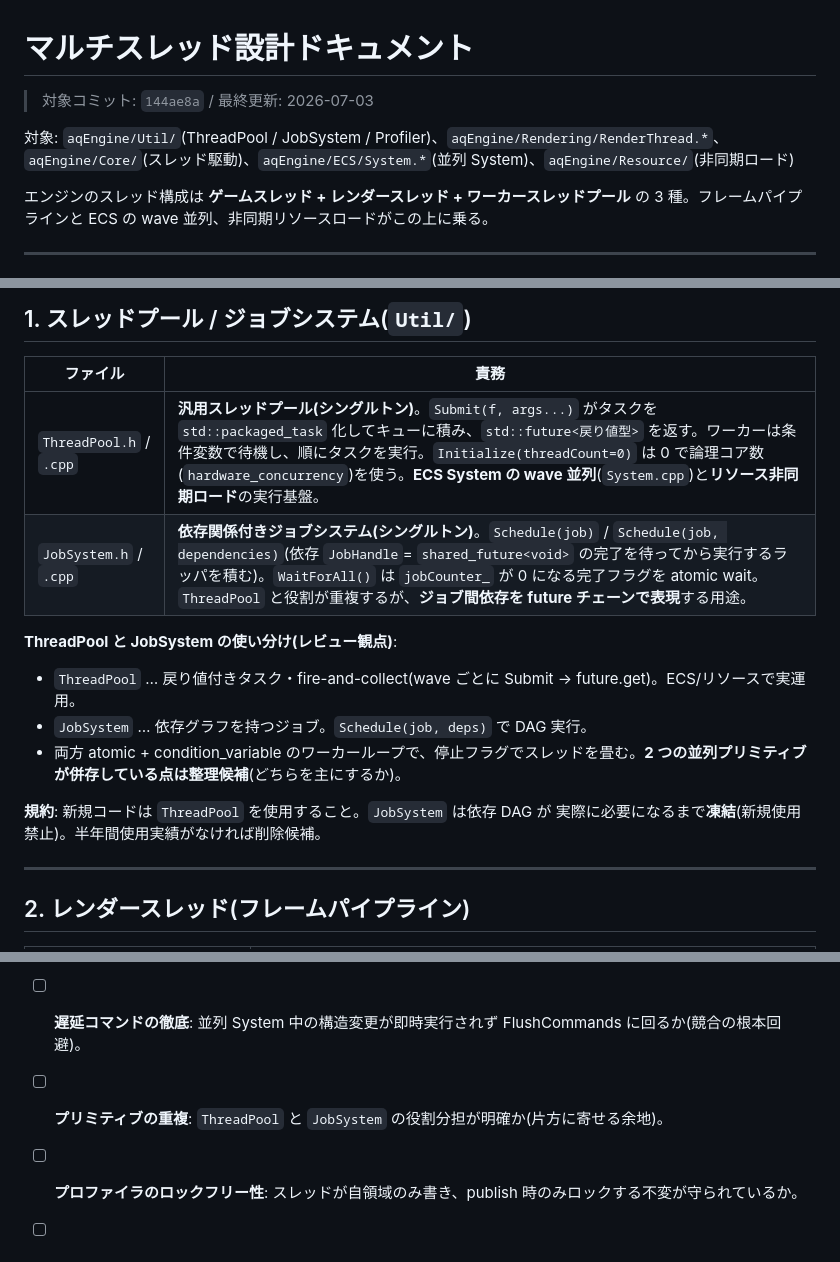
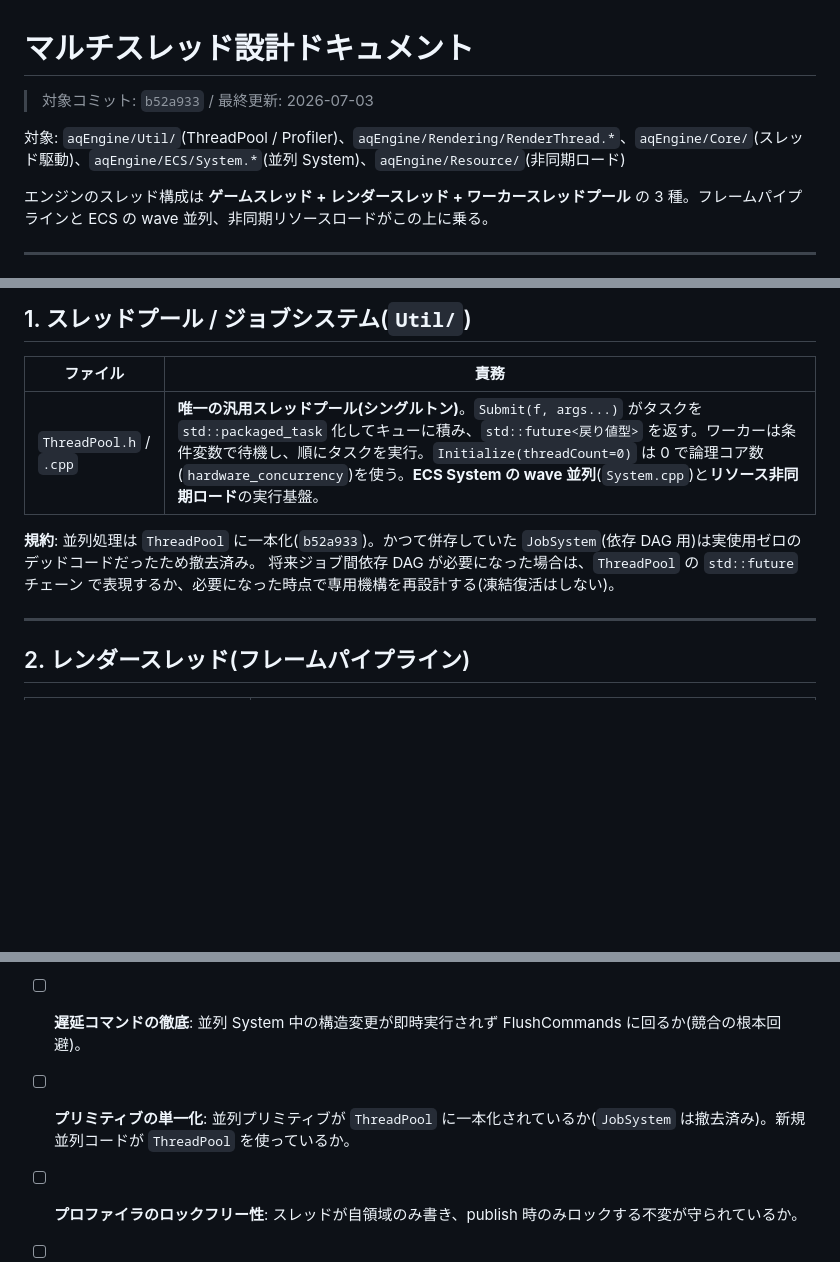
Before and after one commit to TatsuyukiSugahara/Test, a Markdown page: DirectX/設計書/05_マルチスレッド設計.md, 3 parts joined by grey strips. Drawn GitHub-style; blank space fills up the shorter version.

Commit message:
docs: JobSystem 撤去を 05/README に反映(ThreadPool 一本化)
- 05 §1: JobSystem 行と使い分け節を撤去、ThreadPool 一本化の規約に更新
- 05 §7 / README 既知の課題: 一本化を反映(対象コミット b52a933)

Co-Authored-By: Claude Opus 4.8 <noreply@anthropic.com>

```diff
--- a/DirectX/設計書/05_マルチスレッド設計.md
+++ b/DirectX/設計書/05_マルチスレッド設計.md
@@ -1,8 +1,8 @@
 # マルチスレッド設計ドキュメント
 
-> 対象コミット: `144ae8a` / 最終更新: 2026-07-03
+> 対象コミット: `b52a933` / 最終更新: 2026-07-03
 
-対象: `aqEngine/Util/`(ThreadPool / JobSystem / Profiler)、`aqEngine/Rendering/RenderThread.*`、`aqEngine/Core/`(スレッド駆動)、`aqEngine/ECS/System.*`(並列 System)、`aqEngine/Resource/`(非同期ロード)
+対象: `aqEngine/Util/`(ThreadPool / Profiler)、`aqEngine/Rendering/RenderThread.*`、`aqEngine/Core/`(スレッド駆動)、`aqEngine/ECS/System.*`(並列 System)、`aqEngine/Resource/`(非同期ロード)
 
 エンジンのスレッド構成は **ゲームスレッド + レンダースレッド + ワーカースレッドプール** の 3 種。フレームパイプラインと ECS の wave 並列、非同期リソースロードがこの上に乗る。
 
@@ -44,16 +44,12 @@
 
 | ファイル | 責務 |
 |---|---|
-| `ThreadPool.h` / `.cpp` | **汎用スレッドプール(シングルトン)**。`Submit(f, args...)` がタスクを `std::packaged_task` 化してキューに積み、`std::future<戻り値型>` を返す。ワーカーは条件変数で待機し、順にタスクを実行。`Initialize(threadCount=0)` は 0 で論理コア数(`hardware_concurrency`)を使う。**ECS System の wave 並列**(`System.cpp`)と**リソース非同期ロード**の実行基盤。 |
-| `JobSystem.h` / `.cpp` | **依存関係付きジョブシステム(シングルトン)**。`Schedule(job)` / `Schedule(job, dependencies)`(依存 `JobHandle`= `shared_future<void>` の完了を待ってから実行するラッパを積む)。`WaitForAll()` は `jobCounter_` が 0 になる完了フラグを atomic wait。`ThreadPool` と役割が重複するが、**ジョブ間依存を future チェーンで表現**する用途。 |
+| `ThreadPool.h` / `.cpp` | **唯一の汎用スレッドプール(シングルトン)**。`Submit(f, args...)` がタスクを `std::packaged_task` 化してキューに積み、`std::future<戻り値型>` を返す。ワーカーは条件変数で待機し、順にタスクを実行。`Initialize(threadCount=0)` は 0 で論理コア数(`hardware_concurrency`)を使う。**ECS System の wave 並列**(`System.cpp`)と**リソース非同期ロード**の実行基盤。 |
 
-**ThreadPool と JobSystem の使い分け(レビュー観点)**:
-- `ThreadPool` … 戻り値付きタスク・fire-and-collect(wave ごとに Submit → future.get)。ECS/リソースで実運用。
-- `JobSystem` … 依存グラフを持つジョブ。`Schedule(job, deps)` で DAG 実行。
-- 両方 atomic + condition_variable のワーカーループで、停止フラグでスレッドを畳む。**2 つの並列プリミティブが併存している点は整理候補**(どちらを主にするか)。
-
-**規約**: 新規コードは `ThreadPool` を使用すること。`JobSystem` は依存 DAG が
-実際に必要になるまで**凍結**(新規使用禁止)。半年間使用実績がなければ削除候補。
+**規約**: 並列処理は `ThreadPool` に一本化(`b52a933`)。かつて併存していた
+`JobSystem`(依存 DAG 用)は実使用ゼロのデッドコードだったため撤去済み。
+将来ジョブ間依存 DAG が必要になった場合は、`ThreadPool` の `std::future` チェーン
+で表現するか、必要になった時点で専用機構を再設計する(凍結復活はしない)。
 
 ---
 
@@ -141,7 +137,7 @@ DX11 のデバイスはフリースレッドだがこの規約で統一し、DX1
 - [ ] **描画 API のスレッド閉じ込め**: ゲーム/ワーカースレッドが D3D コンテキストを触っていないか。描画は `RenderThread` 単一に閉じているか。
 - [ ] **フレーム重複の正当性**: 非同期パイプライン時、メイン RT トグル・`FrameSlot` 独立 CB プールでフレーム N/N-1 のデータが混ざらないか。累計カウンタ同期が複数 Submit で崩れないか。
 - [ ] **遅延コマンドの徹底**: 並列 System 中の構造変更が即時実行されず FlushCommands に回るか(競合の根本回避)。
-- [ ] **プリミティブの重複**: `ThreadPool` と `JobSystem` の役割分担が明確か(片方に寄せる余地)。
+- [ ] **プリミティブの単一化**: 並列プリミティブが `ThreadPool` に一本化されているか(`JobSystem` は撤去済み)。新規並列コードが `ThreadPool` を使っているか。
 - [ ] **プロファイラのロックフリー性**: スレッドが自領域のみ書き、publish 時のみロックする不変が守られているか。
 - [ ] **停止時の安全**: 各プール/レンダースレッドの Finalize で、in-flight タスク/フレームを描き切ってからスレッドを畳むか(`Application::Finalize` は `FlushRender` 後に `renderThread_.Finalize`)。
 - [ ] **future の例外伝播**: wave 実行で例外が全 task 完了後に rethrow され、ワーカーが中断しないか。
```
Also changed, not shown: DirectX/設計書/README.md (+2 -2 lines).
